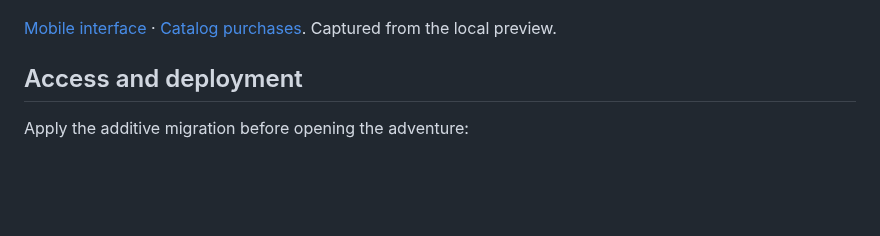
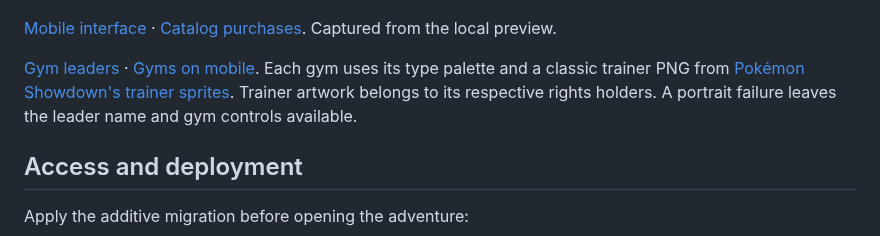
Before and after one commit to kevin0018/PokeShop, a Markdown page: docs/adventure.md, the part around the change. GitHub-like rendering; blank space fills up the shorter version.

```diff
--- a/docs/adventure.md
+++ b/docs/adventure.md
@@ -7,6 +7,8 @@ The adventure is a private, single-player Kanto challenge alongside the public c
 [![Actual local battle interface](adventure.png)](adventure.png)
 
 [Mobile interface](adventure-mobile.png) · [Catalog purchases](catalog-trainer.png). Captured from the local preview.
+
+[Gym leaders](gyms.png) · [Gyms on mobile](gyms-mobile.png). Each gym uses its type palette and a classic trainer PNG from [Pokémon Showdown's trainer sprites](https://play.pokemonshowdown.com/sprites/trainers/). Trainer artwork belongs to its respective rights holders. A portrait failure leaves the leader name and gym controls available.
 
 ## Access and deployment
 
```
Also changed, not shown: docs/adventure.es.md (+2 -0 lines), docs/gyms-mobile.png (added), docs/gyms.png (added), 4 other files.
